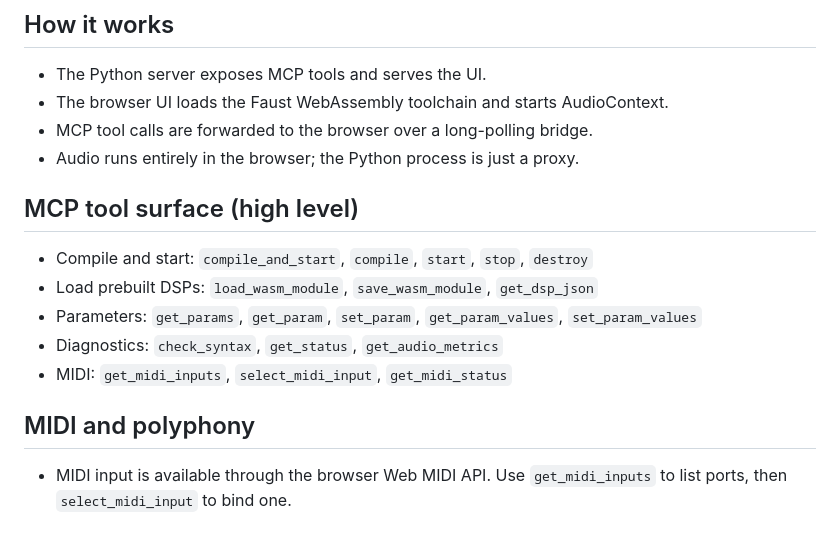
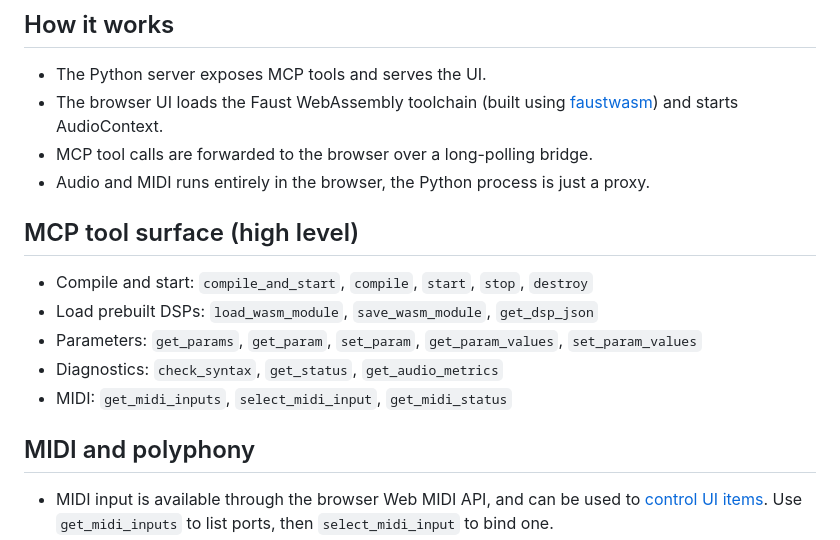
Before and after one commit to grame-cncm/faustbrowser-mcp, a Markdown page: README.md, the part around one of its changes. GitHub-like rendering.

Commit message:
Add links.

```diff
--- a/README.md
+++ b/README.md
@@ -14,9 +14,9 @@ Faust DSP without any native audio runtime on the server side.
 ## How it works
 
 - The Python server exposes MCP tools and serves the UI.
-- The browser UI loads the Faust WebAssembly toolchain and starts AudioContext.
+- The browser UI loads the Faust WebAssembly toolchain (built using [faustwasm](https://github.com/grame-cncm/faustwasm)) and starts AudioContext.
 - MCP tool calls are forwarded to the browser over a long-polling bridge.
-- Audio runs entirely in the browser; the Python process is just a proxy.
+- Audio and MIDI runs entirely in the browser, the Python process is just a proxy.
 
 ## MCP tool surface (high level)
 
@@ -28,5 +28,5 @@ Faust DSP without any native audio runtime on the server side.
 
 ## MIDI and polyphony
 
-- MIDI input is available through the browser Web MIDI API. Use
+- MIDI input is available through the browser Web MIDI API, and can be used to [control UI items](https://faustdoc.grame.fr/manual/midi/#configuring-midi-in-faust). Use
   `get_midi_inputs` to list ports, then `select_midi_input` to bind one.
```
Also changed, not shown: other parts of README.md (+1 -3 lines).
